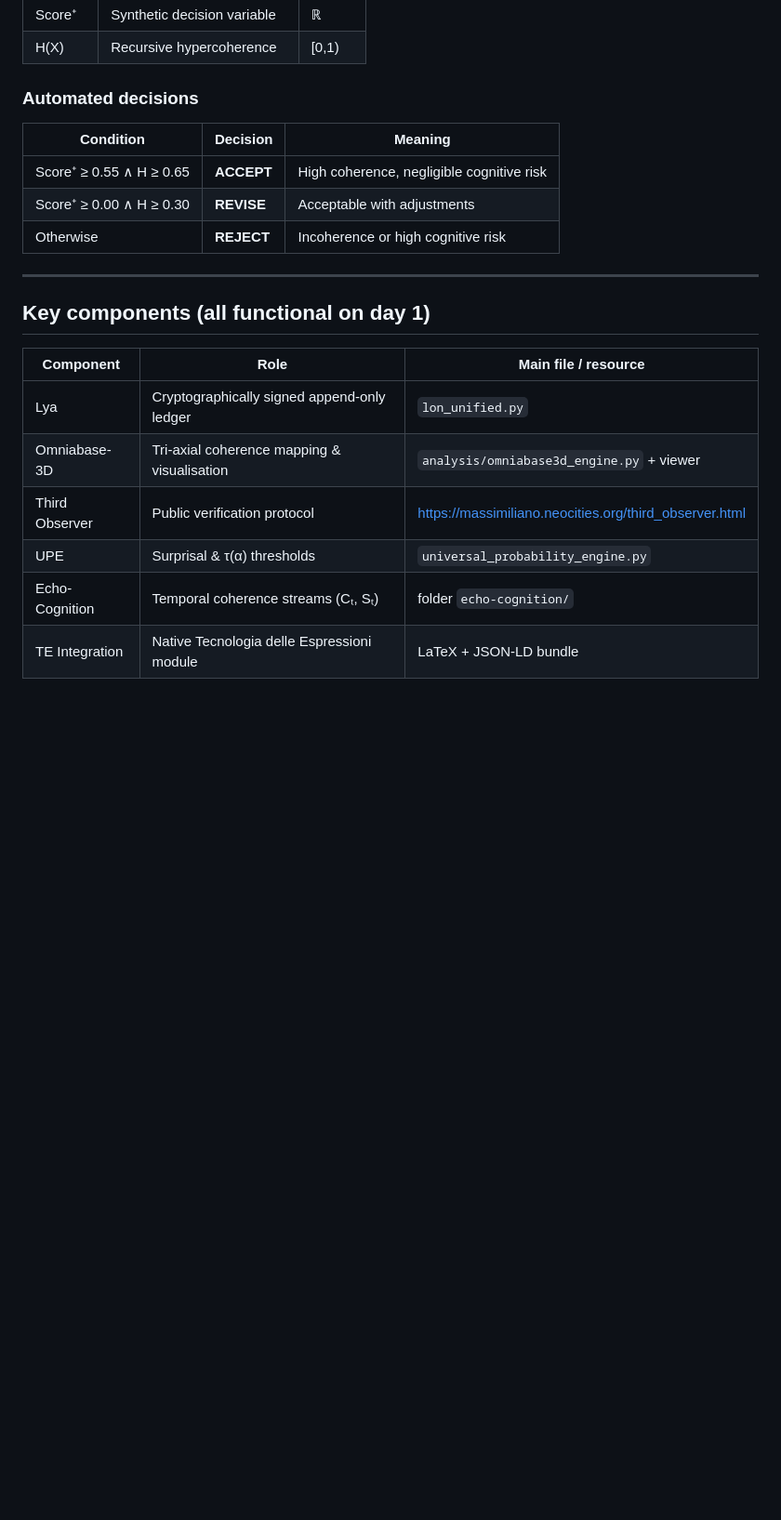
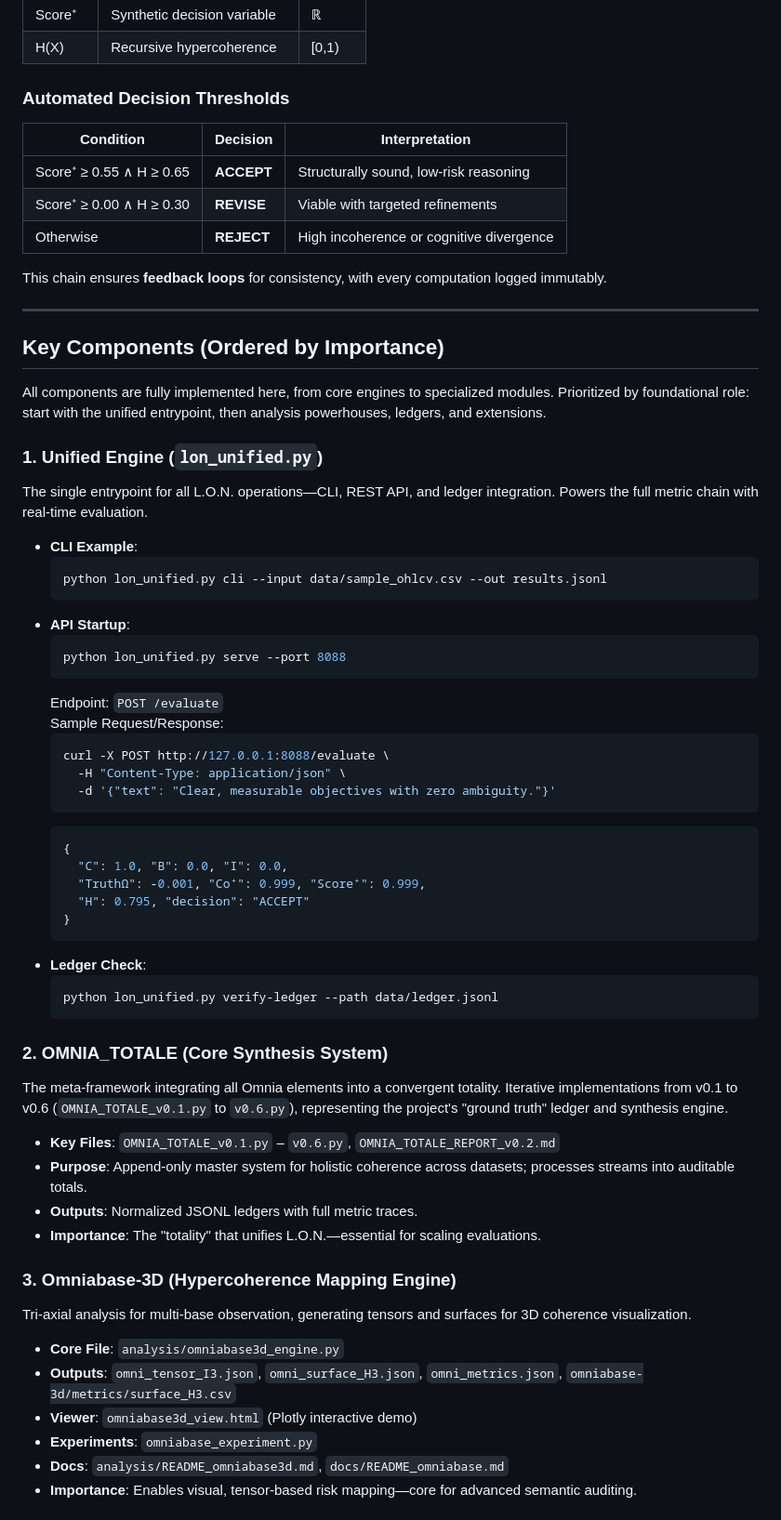
Before and after one commit to Tuttotorna/lon-mirror, a Markdown page: README.md, the part around one of its changes. Shown at 93% size. GitHub-like rendering; blank space fills up the shorter version.

````diff
--- a/README.md
+++ b/README.md
@@ -39,23 +41,66 @@ Born on December 6, 2025, and released the following day, MB-X.01 is the first w
 | Score⁺ | Synthetic decision variable        | ℝ           |
 | H(X)   | Recursive hypercoherence           | [0,1)       |
 
-### Automated decisions
+### Automated Decision Thresholds
+| Condition                             | Decision   | Interpretation                              |
+|---------------------------------------|------------|---------------------------------------------|
+| Score⁺ ≥ 0.55 ∧ H ≥ 0.65              | **ACCEPT** | Structurally sound, low-risk reasoning      |
+| Score⁺ ≥ 0.00 ∧ H ≥ 0.30              | **REVISE** | Viable with targeted refinements            |
+| Otherwise                             | **REJECT** | High incoherence or cognitive divergence    |
 
-| Condition                             | Decision   | Meaning                                    |
-|---------------------------------------|------------|--------------------------------------------|
-| Score⁺ ≥ 0.55 ∧ H ≥ 0.65              | **ACCEPT** | High coherence, negligible cognitive risk |
-| Score⁺ ≥ 0.00 ∧ H ≥ 0.30              | **REVISE** | Acceptable with adjustments                |
-| Otherwise                             | **REJECT** | Incoherence or high cognitive risk         |
+This chain ensures **feedback loops** for consistency, with every computation logged immutably.
 
 ---
 
-## Key components (all functional on day 1)
+## Key Components (Ordered by Importance)
 
-| Component            | Role                                              | Main file / resource                                 |
-|----------------------|---------------------------------------------------|------------------------------------------------------|
-| Lya                  | Cryptographically signed append-only ledger       | `lon_unified.py`                                     |
-| Omniabase-3D         | Tri-axial coherence mapping & visualisation       | `analysis/omniabase3d_engine.py` + viewer            |
-| Third Observer       | Public verification protocol                      | https://massimiliano.neocities.org/third_observer.html |
-| UPE                  | Surprisal & τ(α) thresholds                       | `universal_probability_engine.py`                    |
-| Echo-Cognition       | Temporal coherence streams (Cₜ, Sₜ)               | folder `echo-cognition/`                             |
-| TE Integration       | Native Tecnologia delle Espressioni module        | LaTeX + JSON-LD bundle                               |
+All components are fully implemented here, from core engines to specialized modules. Prioritized by foundational role: start with the unified entrypoint, then analysis powerhouses, ledgers, and extensions.
+
+### 1. Unified Engine (`lon_unified.py`)
+The single entrypoint for all L.O.N. operations—CLI, REST API, and ledger integration. Powers the full metric chain with real-time evaluation.
+
+- **CLI Example**:
+  ```bash
+  python lon_unified.py cli --input data/sample_ohlcv.csv --out results.jsonl
+  ```
+- **API Startup**:
+  ```bash
+  python lon_unified.py serve --port 8088
+  ```
+  Endpoint: `POST /evaluate`
+  Sample Request/Response:
+  ```bash
+  curl -X POST http://127.0.0.1:8088/evaluate \
+    -H "Content-Type: application/json" \
+    -d '{"text": "Clear, measurable objectives with zero ambiguity."}'
+  ```
+  ```json
+  {
+    "C": 1.0, "B": 0.0, "I": 0.0,
+    "TruthΩ": -0.001, "Co⁺": 0.999, "Score⁺": 0.999,
+    "H": 0.795, "decision": "ACCEPT"
+  }
+  ```
+- **Ledger Check**:
+  ```bash
+  python lon_unified.py verify-ledger --path data/ledger.jsonl
+  ```
+
+### 2. OMNIA_TOTALE (Core Synthesis System)
+The meta-framework integrating all Omnia elements into a convergent totality. Iterative implementations from v0.1 to v0.6 (`OMNIA_TOTALE_v0.1.py` to `v0.6.py`), representing the project's "ground truth" ledger and synthesis engine.
+
+- **Key Files**: `OMNIA_TOTALE_v0.1.py` – `v0.6.py`, `OMNIA_TOTALE_REPORT_v0.2.md`
+- **Purpose**: Append-only master system for holistic coherence across datasets; processes streams into auditable totals.
+- **Outputs**: Normalized JSONL ledgers with full metric traces.
+- **Importance**: The "totality" that unifies L.O.N.—essential for scaling evaluations.
+
+### 3. Omniabase-3D (Hypercoherence Mapping Engine)
+Tri-axial analysis for multi-base observation, generating tensors and surfaces for 3D coherence visualization.
+
+- **Core File**: `analysis/omniabase3d_engine.py`
+- **Outputs**: `omni_tensor_I3.json`, `omni_surface_H3.json`, `omni_metrics.json`, `omniabase-3d/metrics/surface_H3.csv`
+- **Viewer**: `omniabase3d_view.html` (Plotly interactive demo)
+- **Experiments**: `omniabase_experiment.py`
+- **Docs**: `analysis/README_omniabase3d.md`, `docs/README_omniabase.md`
+- **Importance**: Enables visual, tensor-based risk mapping—core for advanced semantic auditing.
+
````
Also changed, not shown: other parts of README.md (+118 -74 lines).
